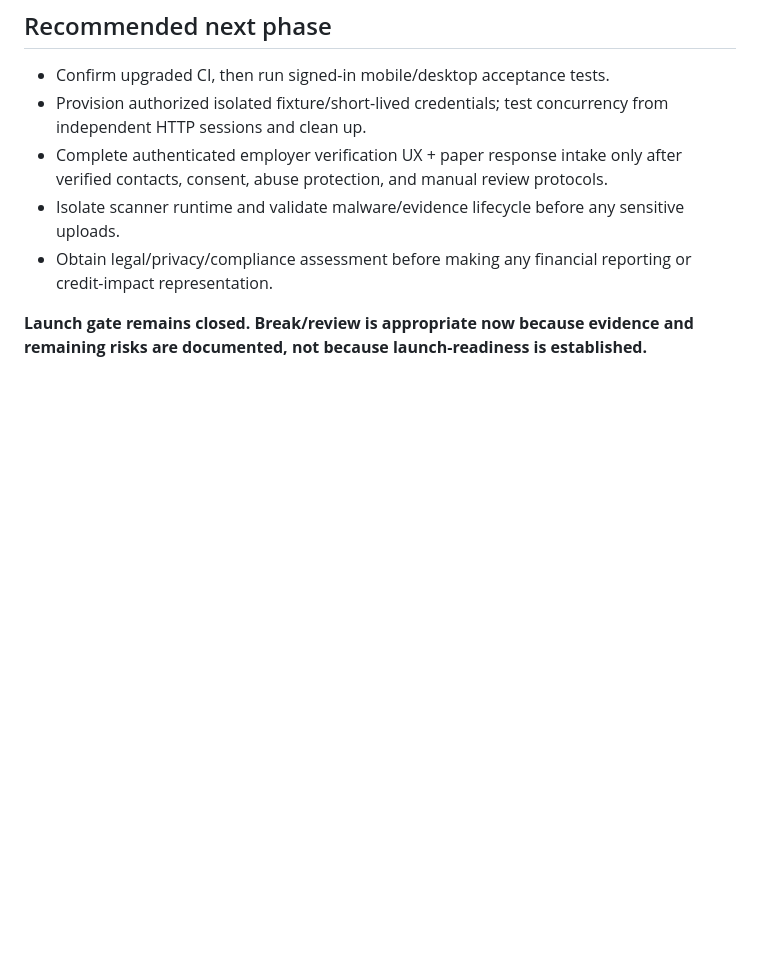
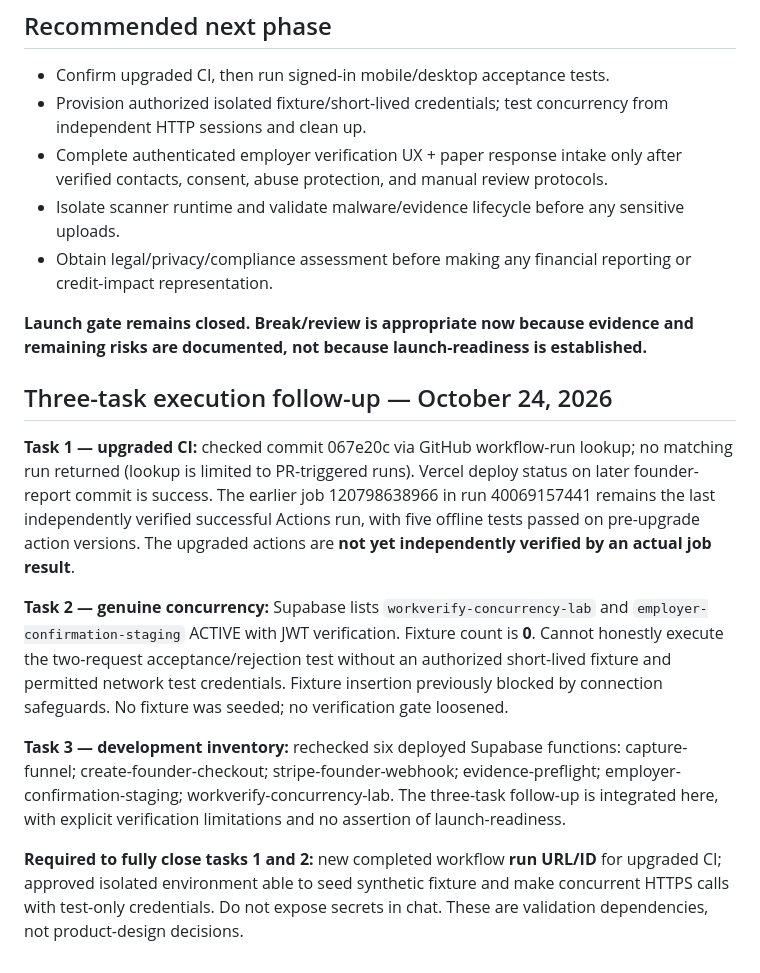
Before and after one commit to wealthmotives-prog/-you-paid-funnel, a Markdown page: docs/you-paid-founders-development-report-v1-2026-10-24.md, the part around the change. Drawn GitHub-style; blank space fills up the shorter version.

Commit message:
Update founder report with three-checkpoint execution verification results

```diff
--- a/docs/you-paid-founders-development-report-v1-2026-10-24.md
+++ b/docs/you-paid-founders-development-report-v1-2026-10-24.md
@@ -54,3 +54,14 @@ You Paid has a deployed public funnel and member/operator web application, plus
 - Obtain legal/privacy/compliance assessment before making any financial reporting or credit-impact representation.
 
 **Launch gate remains closed. Break/review is appropriate now because evidence and remaining risks are documented, not because launch-readiness is established.**
+
+
+## Three-task execution follow-up — October 24, 2026
+
+**Task 1 — upgraded CI:** checked commit 067e20c via GitHub workflow-run lookup; no matching run returned (lookup is limited to PR-triggered runs). Vercel deploy status on later founder-report commit is success. The earlier job 120798638966 in run 40069157441 remains the last independently verified successful Actions run, with five offline tests passed on pre-upgrade action versions. The upgraded actions are **not yet independently verified by an actual job result**.
+
+**Task 2 — genuine concurrency:** Supabase lists `workverify-concurrency-lab` and `employer-confirmation-staging` ACTIVE with JWT verification. Fixture count is **0**. Cannot honestly execute the two-request acceptance/rejection test without an authorized short-lived fixture and permitted network test credentials. Fixture insertion previously blocked by connection safeguards. No fixture was seeded; no verification gate loosened.
+
+**Task 3 — development inventory:** rechecked six deployed Supabase functions: capture-funnel; create-founder-checkout; stripe-founder-webhook; evidence-preflight; employer-confirmation-staging; workverify-concurrency-lab. The three-task follow-up is integrated here, with explicit verification limitations and no assertion of launch-readiness.
+
+**Required to fully close tasks 1 and 2:** new completed workflow **run URL/ID** for upgraded CI; approved isolated environment able to seed synthetic fixture and make concurrent HTTPS calls with test-only credentials. Do not expose secrets in chat. These are validation dependencies, not product-design decisions.
```
